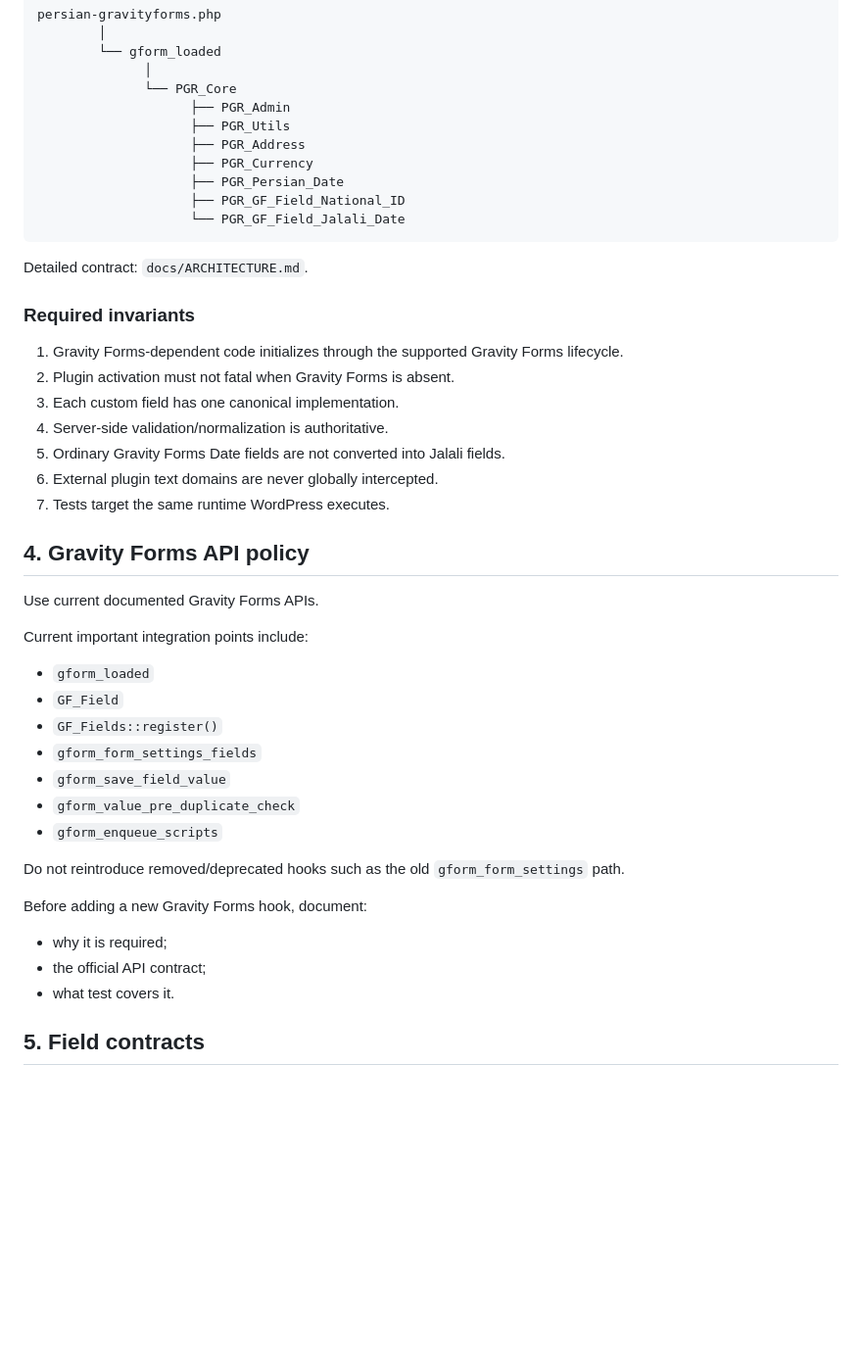
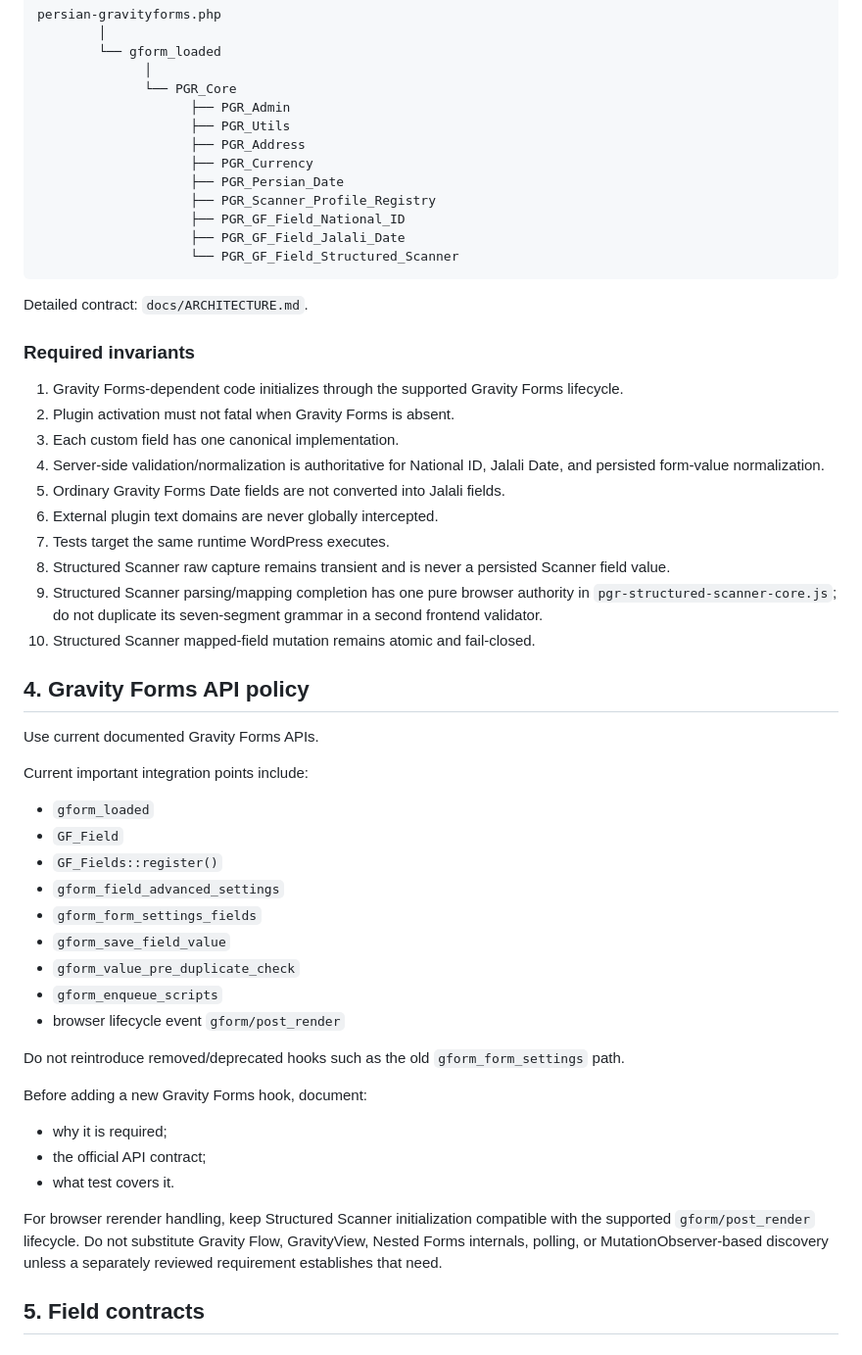
Before and after one commit to rezahh107/PersianGravity, a Markdown page: AGENTS.md, the part around one of its changes. Shown at 98% size. GitHub-like rendering; blank space fills up the shorter version.

````diff
--- a/AGENTS.md
+++ b/AGENTS.md
@@ -54,8 +58,10 @@ persian-gravityforms.php
                     ├── PGR_Address
                     ├── PGR_Currency
                     ├── PGR_Persian_Date
+                    ├── PGR_Scanner_Profile_Registry
                     ├── PGR_GF_Field_National_ID
-                    └── PGR_GF_Field_Jalali_Date
+                    ├── PGR_GF_Field_Jalali_Date
+                    └── PGR_GF_Field_Structured_Scanner
 ```
 
 Detailed contract: `docs/ARCHITECTURE.md`.
@@ -65,10 +71,13 @@ Detailed contract: `docs/ARCHITECTURE.md`.
 1. Gravity Forms-dependent code initializes through the supported Gravity Forms lifecycle.
 2. Plugin activation must not fatal when Gravity Forms is absent.
 3. Each custom field has one canonical implementation.
-4. Server-side validation/normalization is authoritative.
+4. Server-side validation/normalization is authoritative for National ID, Jalali Date, and persisted form-value normalization.
 5. Ordinary Gravity Forms Date fields are not converted into Jalali fields.
 6. External plugin text domains are never globally intercepted.
 7. Tests target the same runtime WordPress executes.
+8. Structured Scanner raw capture remains transient and is never a persisted Scanner field value.
+9. Structured Scanner parsing/mapping completion has one pure browser authority in `pgr-structured-scanner-core.js`; do not duplicate its seven-segment grammar in a second frontend validator.
+10. Structured Scanner mapped-field mutation remains atomic and fail-closed.
 
 ## 4. Gravity Forms API policy
 
@@ -79,10 +88,12 @@ Current important integration points include:
 - `gform_loaded`
 - `GF_Field`
 - `GF_Fields::register()`
+- `gform_field_advanced_settings`
 - `gform_form_settings_fields`
 - `gform_save_field_value`
 - `gform_value_pre_duplicate_check`
 - `gform_enqueue_scripts`
+- browser lifecycle event `gform/post_render`
 
 Do not reintroduce removed/deprecated hooks such as the old `gform_form_settings` path.
 
@@ -91,6 +102,8 @@ Before adding a new Gravity Forms hook, document:
 - why it is required;
 - the official API contract;
 - what test covers it.
+
+For browser rerender handling, keep Structured Scanner initialization compatible with the supported `gform/post_render` lifecycle. Do not substitute Gravity Flow, GravityView, Nested Forms internals, polling, or MutationObserver-based discovery unless a separately reviewed requirement establishes that need.
 
 ## 5. Field contracts
 
````
Also changed, not shown: other parts of AGENTS.md (+39 -1 lines).
